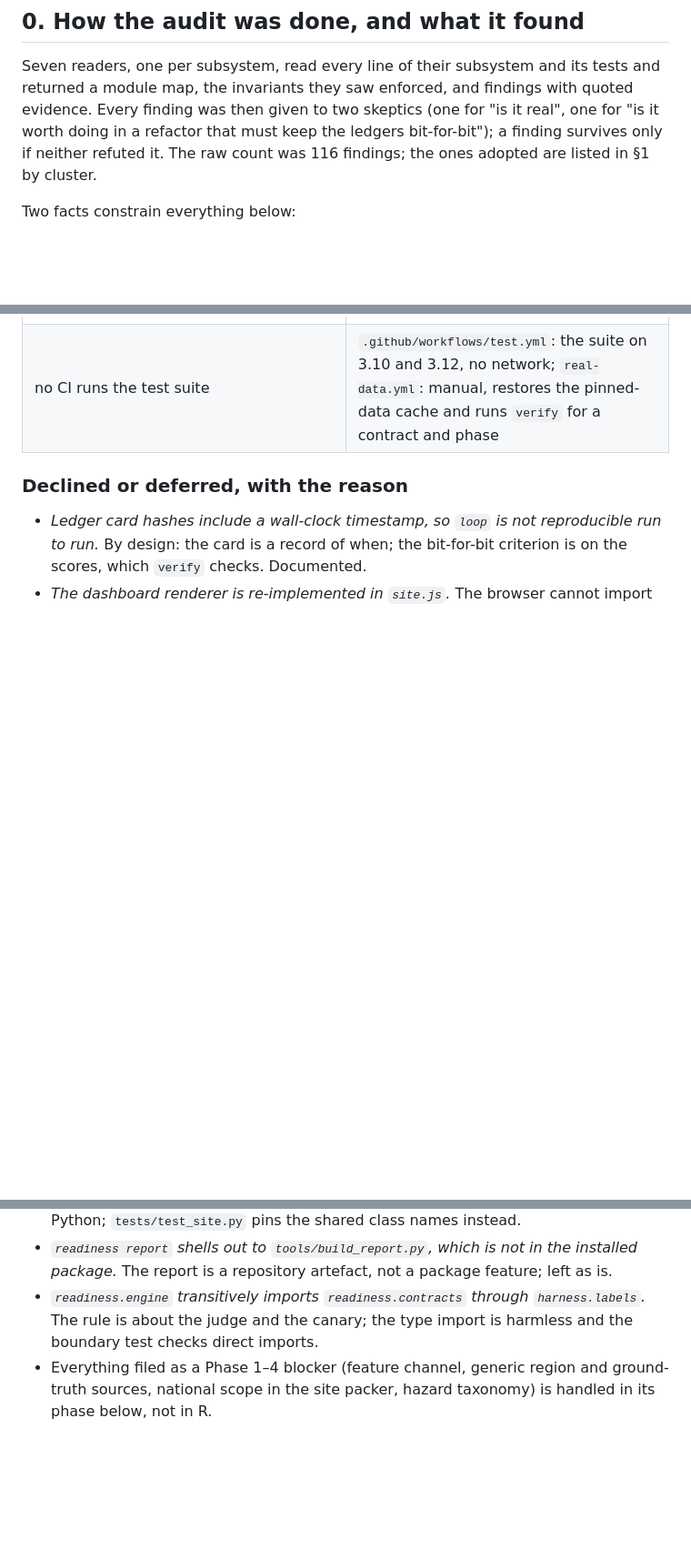
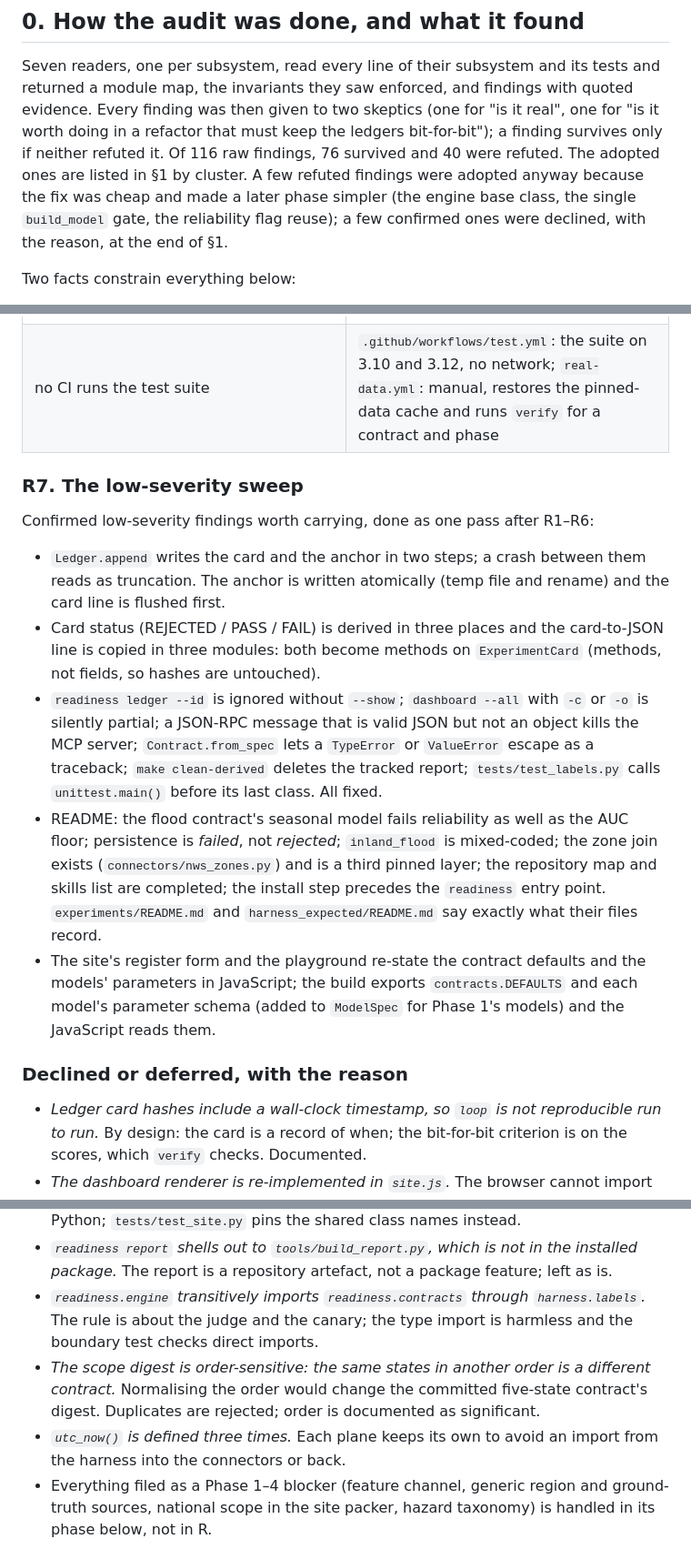
Before and after one commit to jacquelineadean/disaster-risk-forecasting-readiness-loop, a Markdown page: docs/plan.md, 3 parts joined by grey strips. Shown at 91% size. Drawn GitHub-style; blank space fills up the shorter version.

Commit message:
Plan: record the audit's verified counts and the low-severity sweep
Co-Authored-By: Claude Fable 5.1 <noreply@anthropic.com>
Claude-Session: https://claude.ai/code/session_01SqmQu1yrupevKhBoJx9CnN

```diff
--- a/docs/plan.md
+++ b/docs/plan.md
@@ -18,8 +18,12 @@ Seven readers, one per subsystem, read every line of their subsystem and its
 tests and returned a module map, the invariants they saw enforced, and
 findings with quoted evidence. Every finding was then given to two skeptics
 (one for "is it real", one for "is it worth doing in a refactor that must keep
-the ledgers bit-for-bit"); a finding survives only if neither refuted it. The
-raw count was 116 findings; the ones adopted are listed in §1 by cluster.
+the ledgers bit-for-bit"); a finding survives only if neither refuted it. Of
+116 raw findings, 76 survived and 40 were refuted. The adopted ones are listed
+in §1 by cluster. A few refuted findings were adopted anyway because the fix
+was cheap and made a later phase simpler (the engine base class, the single
+`build_model` gate, the reliability flag reuse); a few confirmed ones were
+declined, with the reason, at the end of §1.
 
 Two facts constrain everything below:
 
@@ -106,6 +110,33 @@ fix can move a committed number (it never does; the guard proves it).
 | README says 260 tests (277), misstates the tornado calibration miss (12 points; the ledger says 7.7), and runs the quickstart against the committed ledgers without naming `READINESS_EXPERIMENTS_DIR`; skills say every scored run writes a card (`score` does not) | corrected |
 | no CI runs the test suite | `.github/workflows/test.yml`: the suite on 3.10 and 3.12, no network; `real-data.yml`: manual, restores the pinned-data cache and runs `verify` for a contract and phase |
 
+### R7. The low-severity sweep
+
+Confirmed low-severity findings worth carrying, done as one pass after R1–R6:
+
+- `Ledger.append` writes the card and the anchor in two steps; a crash between
+  them reads as truncation. The anchor is written atomically (temp file and
+  rename) and the card line is flushed first.
+- Card status (REJECTED / PASS / FAIL) is derived in three places and the
+  card-to-JSON line is copied in three modules: both become methods on
+  `ExperimentCard` (methods, not fields, so hashes are untouched).
+- `readiness ledger --id` is ignored without `--show`; `dashboard --all` with
+  `-c` or `-o` is silently partial; a JSON-RPC message that is valid JSON but
+  not an object kills the MCP server; `Contract.from_spec` lets a `TypeError`
+  or `ValueError` escape as a traceback; `make clean-derived` deletes the
+  tracked report; `tests/test_labels.py` calls `unittest.main()` before its
+  last class. All fixed.
+- README: the flood contract's seasonal model fails reliability as well as
+  the AUC floor; persistence is *failed*, not *rejected*; `inland_flood` is
+  mixed-coded; the zone join exists (`connectors/nws_zones.py`) and is a third
+  pinned layer; the repository map and skills list are completed; the install
+  step precedes the `readiness` entry point. `experiments/README.md` and
+  `harness_expected/README.md` say exactly what their files record.
+- The site's register form and the playground re-state the contract defaults
+  and the models' parameters in JavaScript; the build exports
+  `contracts.DEFAULTS` and each model's parameter schema (added to
+  `ModelSpec` for Phase 1's models) and the JavaScript reads them.
+
 ### Declined or deferred, with the reason
 
 - *Ledger card hashes include a wall-clock timestamp, so `loop` is not
@@ -119,6 +150,12 @@ fix can move a committed number (it never does; the guard proves it).
 - *`readiness.engine` transitively imports `readiness.contracts` through
   `harness.labels`.* The rule is about the judge and the canary; the type
   import is harmless and the boundary test checks direct imports.
+- *The scope digest is order-sensitive: the same states in another order is a
+  different contract.* Normalising the order would change the committed
+  five-state contract's digest. Duplicates are rejected; order is documented
+  as significant.
+- *`utc_now()` is defined three times.* Each plane keeps its own to avoid an
+  import from the harness into the connectors or back.
 - Everything filed as a Phase 1–4 blocker (feature channel, generic region and
   ground-truth sources, national scope in the site packer, hazard taxonomy) is
   handled in its phase below, not in R.
```
